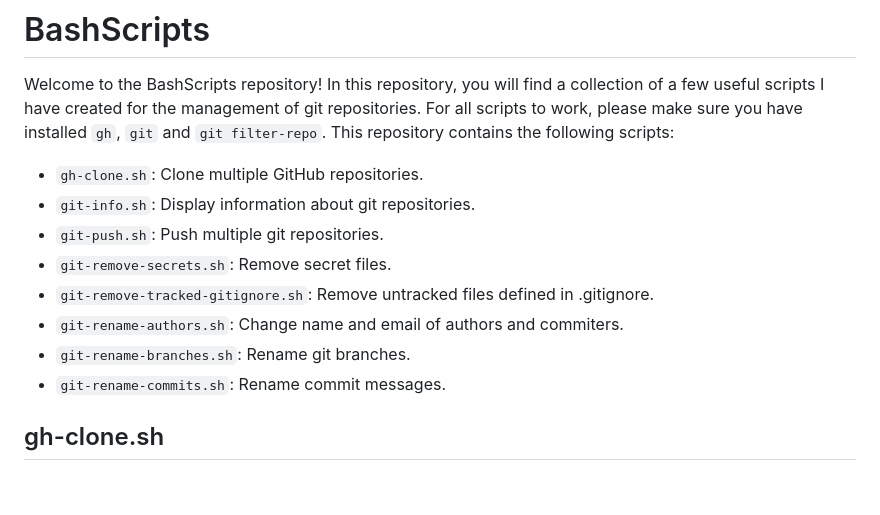
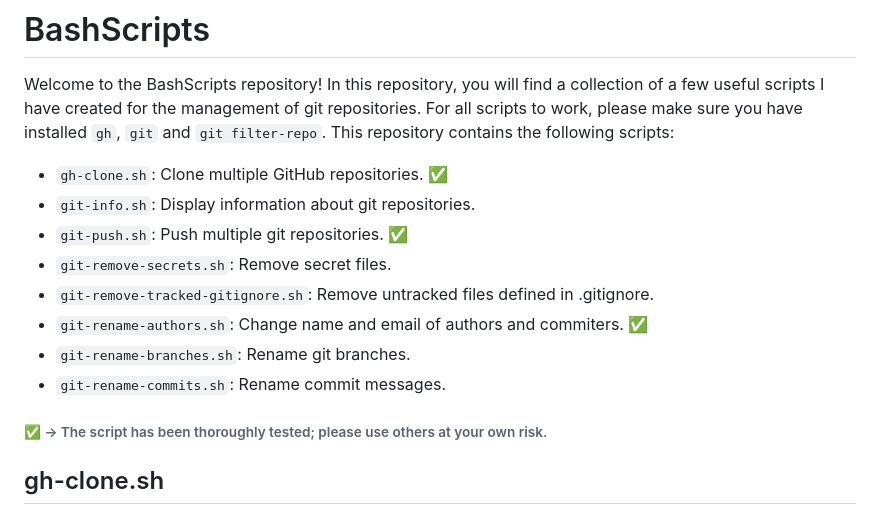
Before and after one commit to kaufmann-dev/git-wrangler, a Markdown page: README.md, the part around the change. Rendered like a GitHub page; blank space fills up the shorter version.

Commit message:
docs: add test status indicators to readme

```diff
--- a/README.md
+++ b/README.md
@@ -1,13 +1,17 @@
 # BashScripts
 Welcome to the BashScripts repository! In this repository, you will find a collection of a few useful scripts I have created for the management of git repositories. For all scripts to work, please make sure you have installed `gh`, `git` and `git filter-repo`. This repository contains the following scripts:
-* `gh-clone.sh`: Clone multiple GitHub repositories.
+* `gh-clone.sh`: Clone multiple GitHub repositories. ✅
 * `git-info.sh`: Display information about git repositories.
-* `git-push.sh`: Push multiple git repositories.
+* `git-push.sh`: Push multiple git repositories. ✅
 * `git-remove-secrets.sh`: Remove secret files.
 * `git-remove-tracked-gitignore.sh`: Remove untracked files defined in .gitignore.
-* `git-rename-authors.sh`: Change name and email of authors and commiters.
+* `git-rename-authors.sh`: Change name and email of authors and commiters. ✅
 * `git-rename-branches.sh`: Rename git branches.
 * `git-rename-commits.sh`: Rename commit messages.
+
+<h6>
+✅ → The script has been thoroughly tested; please use others at your own risk.
+</h6>
 
 ## gh-clone.sh
 Clones GitHub repositories based on specified criteria (visibility, user, limit) and organizes them into a designated directory, checking for existing repositories and displaying status messages.
```
